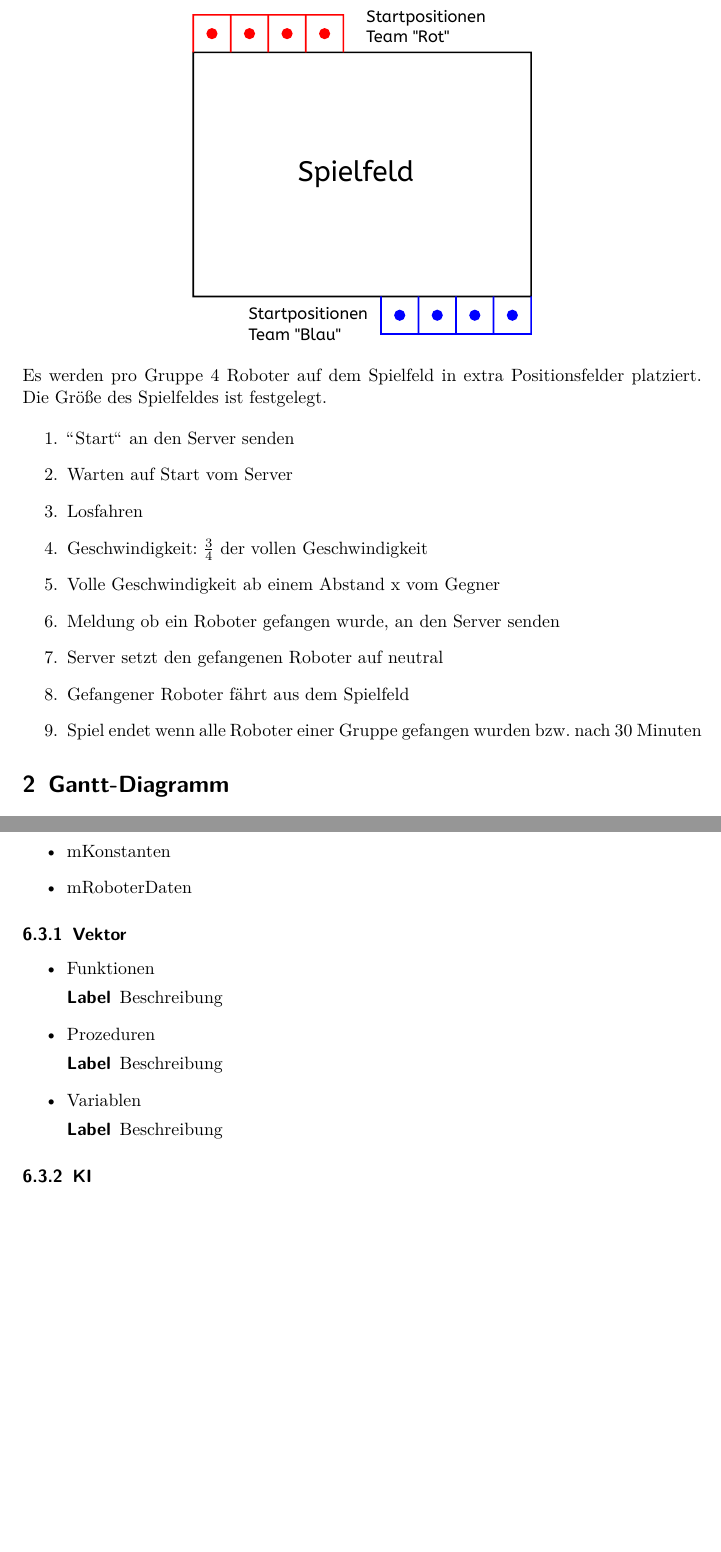
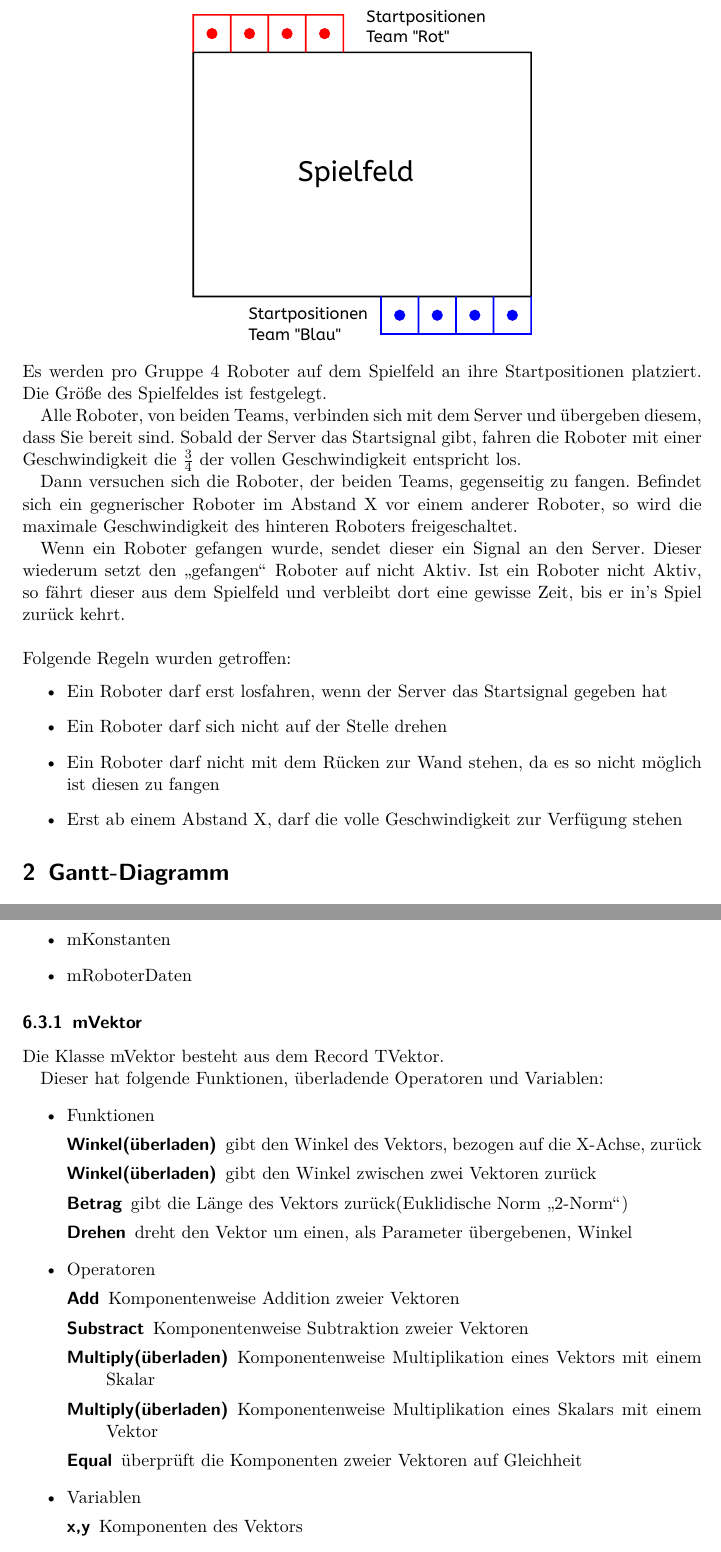
Before and after one commit to ITPM-Projektteam/Team-Blau, a LaTeX document (Dokumentation/Latex/Dokumentation.tex, which reads Dokumentation/Latex/Inhalt/Programmierung.tex, Dokumentation/Latex/Inhalt/Spielregeln.tex): two parts of pages 5 and 14 of 15 before the commit and two parts of pages 5 and 14 of 16 after it, joined at a grey line, cut so that both start at the same text, the shorter picture padded with empty space. Compiled offline with pdfLaTeX.

Commit message:
Dokumentation in LaTeX aktualisiert
Signed-off-by:  Obi8 <obi89@t-online.de>

```diff
--- a/Dokumentation/Latex/Inhalt/Programmierung.tex
+++ b/Dokumentation/Latex/Inhalt/Programmierung.tex
@@ -13,20 +13,29 @@ Diese unterteilen sich in:
 	\item mRoboterDaten
 \end{itemize}
 
-\subsubsection{Vektor}
+\subsubsection{mVektor}
+Die Klasse mVektor besteht aus dem Record TVektor.
+
+Dieser hat folgende Funktionen, überladende Operatoren und Variablen:
 \begin{itemize}
 	\item Funktionen
 	\begin{description}
-		\item[Label] Beschreibung
+		\item[Winkel(überladen)] gibt den Winkel des Vektors, bezogen auf die X-Achse, zurück
+		\item[Winkel(überladen)] gibt den Winkel zwischen zwei Vektoren zurück
+		\item[Betrag] gibt die Länge des Vektors zurück(Euklidische Norm "`2-Norm"')
+		\item[Drehen] dreht den Vektor um einen, als Parameter übergebenen, Winkel
 	\end{description}
-	\item Prozeduren
+	\item Operatoren
 	\begin{description}
-		\item[Label] Beschreibung
+		\item[Add] Komponentenweise Addition zweier Vektoren
+		\item[Substract] Komponentenweise Subtraktion zweier Vektoren
+		\item[Multiply(überladen)] Komponentenweise Multiplikation eines Vektors mit einem Skalar
+		\item[Multiply(überladen)] Komponentenweise Multiplikation eines Skalars mit einem Vektor
+		\item[Equal] überprüft die Komponenten zweier Vektoren auf Gleichheit
 	\end{description}
 	\item Variablen
 	\begin{description}
-		\item[Label] Beschreibung
+		\item[x,y] Komponenten des Vektors
 	\end{description}
 \end{itemize}
 
-\subsubsection{KI}
--- a/Dokumentation/Latex/Inhalt/Spielregeln.tex
+++ b/Dokumentation/Latex/Inhalt/Spielregeln.tex
@@ -2,17 +2,23 @@
 \begin{center}
 	\includegraphics[width=0.5\textwidth]{Bilder/Spielfeld.pdf}
 \end{center}
-Es werden pro Gruppe 4 Roboter auf dem Spielfeld in extra Positionsfelder platziert.
+Es werden pro Gruppe 4 Roboter auf dem Spielfeld an ihre Startpositionen platziert.
 Die Größe des Spielfeldes ist festgelegt.
 
-\begin{enumerate}
-	\item "'Start"' an den Server senden
-	\item Warten auf Start vom Server
-	\item Losfahren
-	\item Geschwindigkeit: $\frac{3}{4}$ der vollen Geschwindigkeit
-	\item Volle Geschwindigkeit ab einem Abstand x vom Gegner
-	\item Meldung ob ein Roboter gefangen wurde, an den Server senden
-	\item Server setzt den gefangenen Roboter auf neutral
-	\item Gefangener Roboter fährt aus dem Spielfeld
-	\item Spiel endet wenn alle Roboter einer Gruppe gefangen wurden bzw. nach 30 Minuten
-\end{enumerate}
+Alle Roboter, von beiden Teams, verbinden sich mit dem Server und übergeben diesem, dass Sie bereit sind.
+Sobald der Server das Startsignal gibt, fahren die Roboter mit einer Geschwindigkeit die $\frac{3}{4}$ der
+vollen Geschwindigkeit entspricht los.
+
+Dann versuchen sich die Roboter, der beiden Teams, gegenseitig zu fangen.
+Befindet sich ein gegnerischer Roboter im Abstand X vor einem anderer Roboter, so wird die maximale Geschwindigkeit des hinteren Roboters freigeschaltet.
+
+Wenn ein Roboter gefangen wurde, sendet dieser ein Signal an den Server. Dieser wiederum setzt den "`gefangen"' Roboter auf nicht Aktiv.
+Ist ein Roboter nicht Aktiv, so fährt dieser aus dem Spielfeld und verbleibt dort eine gewisse Zeit, bis er in's Spiel zurück kehrt.\\
+\newline
+Folgende Regeln wurden getroffen:
+\begin{itemize}
+	\item Ein Roboter darf erst losfahren, wenn der Server das Startsignal gegeben hat
+	\item Ein Roboter darf sich nicht auf der Stelle drehen
+	\item Ein Roboter darf nicht mit dem Rücken zur Wand stehen, da es so nicht möglich ist diesen zu fangen
+	\item Erst ab einem Abstand X, darf die volle Geschwindigkeit zur Verfügung stehen
+\end{itemize}
```
Also changed, not shown: Dokumentation/Latex/Dokumentation.pdf, Dokumentation/Latex/Inhalt/Programmierung.tex (18 more changed lines), 4 other files.
